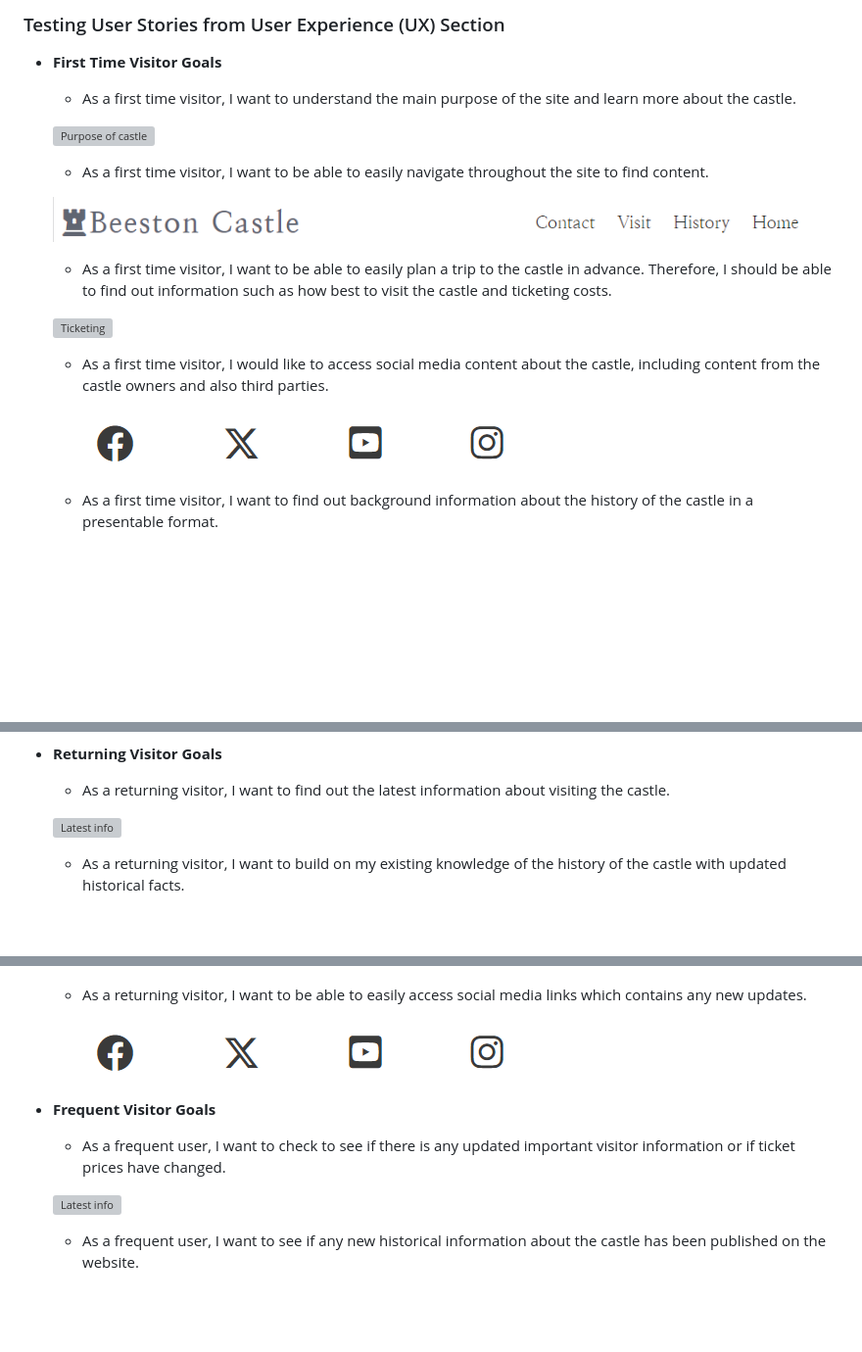
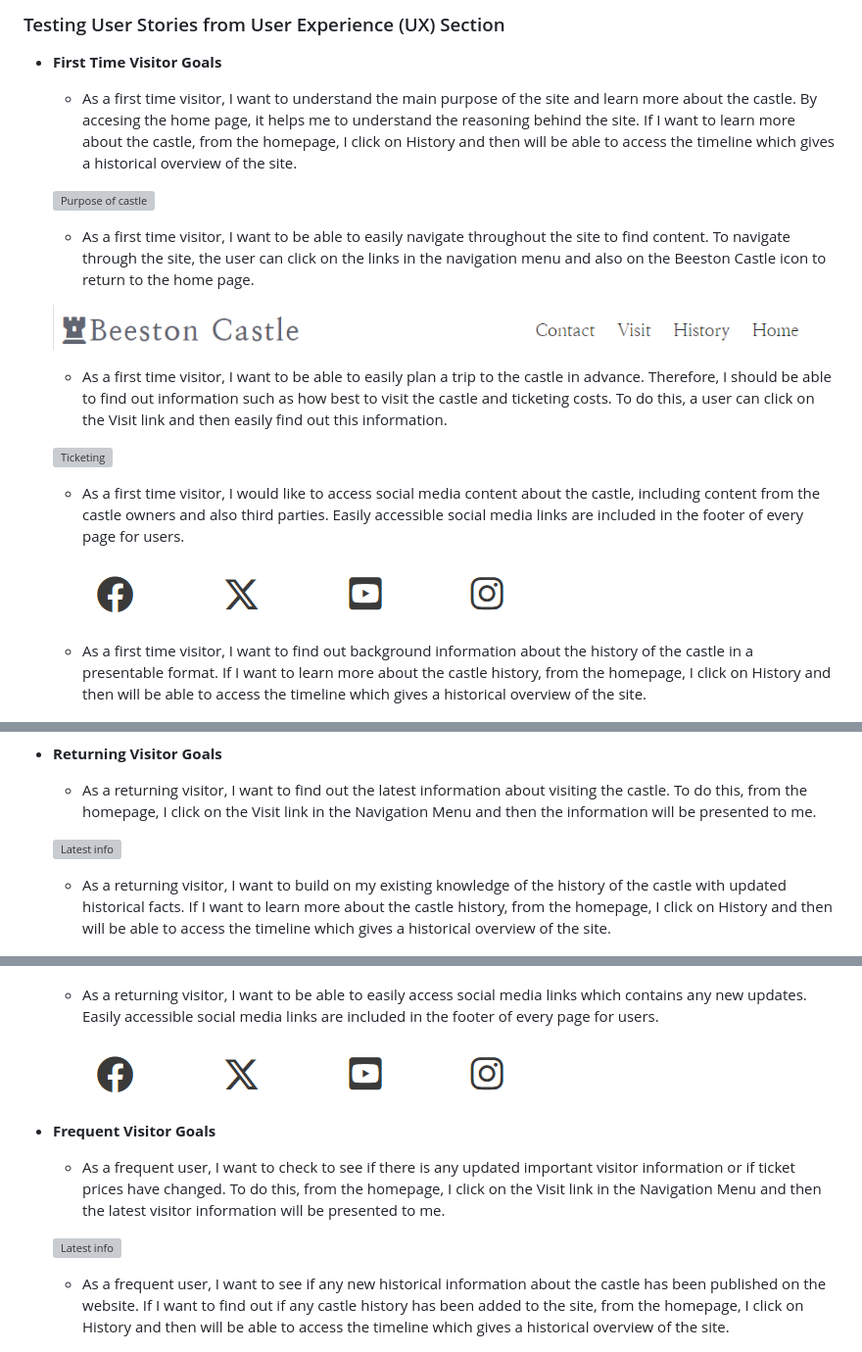
Before and after one commit to NickCMoore/beeston-castle, a Markdown page: TESTING.md, 3 parts joined by grey strips. Shown: that part at 98% size. Rendered like a GitHub page; blank space fills up the shorter version; grey boxes are pictures that could not be loaded.

Commit message:
Add further detail to user story testing including navigation journeys

```diff
--- a/TESTING.md
+++ b/TESTING.md
@@ -24,23 +24,23 @@ I sent a deployed link to the website to many family members and friends who pro
 
 * __First Time Visitor Goals__ <a name="first-time-visitor-goals"></a>
 
-    * As a first time visitor, I want to understand the main purpose of the site and learn more about the castle.
+    * As a first time visitor, I want to understand the main purpose of the site and learn more about the castle. By accesing the home page, it helps me to understand the reasoning behind the site. If I want to learn more about the castle, from the homepage, I click on History and then will be able to access the timeline which gives a historical overview of the site.
 
     ![Purpose of castle](assets/images/info-user.png)
 
-    * As a first time visitor, I want to be able to easily navigate throughout the site to find content.
+    * As a first time visitor, I want to be able to easily navigate throughout the site to find content. To navigate through the site, the user can click on the links in the navigation menu and also on the Beeston Castle icon to return to the home page.
 
     ![Navigation](assets/images/navigation1.png)
 
-    * As a first time visitor, I want to be able to easily plan a trip to the castle in advance. Therefore, I should be able to find out information such as how best to visit the castle and ticketing costs.
+    * As a first time visitor, I want to be able to easily plan a trip to the castle in advance. Therefore, I should be able to find out information such as how best to visit the castle and ticketing costs. To do this, a user can click on the Visit link and then easily find out this information.
 
     ![Ticketing](assets/images/visit-path.png)
 
-    * As a first time visitor, I would like to access social media content about the castle, including content from the castle owners and also third parties.
+    * As a first time visitor, I would like to access social media content about the castle, including content from the castle owners and also third parties. Easily accessible social media links are included in the footer of every page for users.
 
     ![Alt text](assets/images/social-media.png)
 
-    * As a first time visitor, I want to find out background information about the history of the castle in a presentable format.
+    * As a first time visitor, I want to find out background information about the history of the castle in a presentable format. If I want to learn more about the castle history, from the homepage, I click on History and then will be able to access the timeline which gives a historical overview of the site.
 
     ![Alt text](assets/images/timeline-user.png)
 
@@ -50,11 +50,11 @@ I sent a deployed link to the website to many family members and friends who pro
 
 * __Returning Visitor Goals__ <a name="returning-visitor-goals"></a>
 
-    * As a returning visitor, I want to find out the latest information about visiting the castle.
+    * As a returning visitor, I want to find out the latest information about visiting the castle. To do this, from the homepage, I click on the Visit link in the Navigation Menu and then the information will be presented to me.
 
     ![Latest info](assets/images/visit-path.png)
 
-    * As a returning visitor, I want to build on my existing knowledge of the history of the castle with updated historical facts.
+    * As a returning visitor, I want to build on my existing knowledge of the history of the castle with updated historical facts.  If I want to learn more about the castle history, from the homepage, I click on History and then will be able to access the timeline which gives a historical overview of the site.
 
     ![Facts](assets/images/timeline-user.png)
 
@@ -62,18 +62,18 @@ I sent a deployed link to the website to many family members and friends who pro
 
     ![Alt text](assets/images/contact-user.png)
 
-    * As a returning visitor, I want to be able to easily access social media links which contains any new updates.
+    * As a returning visitor, I want to be able to easily access social media links which contains any new updates. Easily accessible social media links are included in the footer of every page for users.
 
     ![Alt text](assets/images/social-media.png)
 
 * __Frequent Visitor Goals__ <a name="frequent-visitor-goals"></a>
 
-    * As a frequent user, I want to check to see if there is any updated important visitor information or if ticket prices have changed.
+    * As a frequent user, I want to check to see if there is any updated important visitor information or if ticket prices have changed. To do this, from the homepage, I click on the Visit link in the Navigation Menu and then the latest visitor information will be presented to me.
 
     ![Latest info](assets/images/visit-path.png)
 
 
-    * As a frequent user, I want to see if any new historical information about the castle has been published on the website.
+    * As a frequent user, I want to see if any new historical information about the castle has been published on the website. If I want to find out if any castle history has been added to the site, from the homepage, I click on History and then will be able to access the timeline which gives a historical overview of the site.
 
     ![Facts](assets/images/timeline-user.png)
 
```
Also changed, not shown: other parts of TESTING.md (+3 -3 lines).
